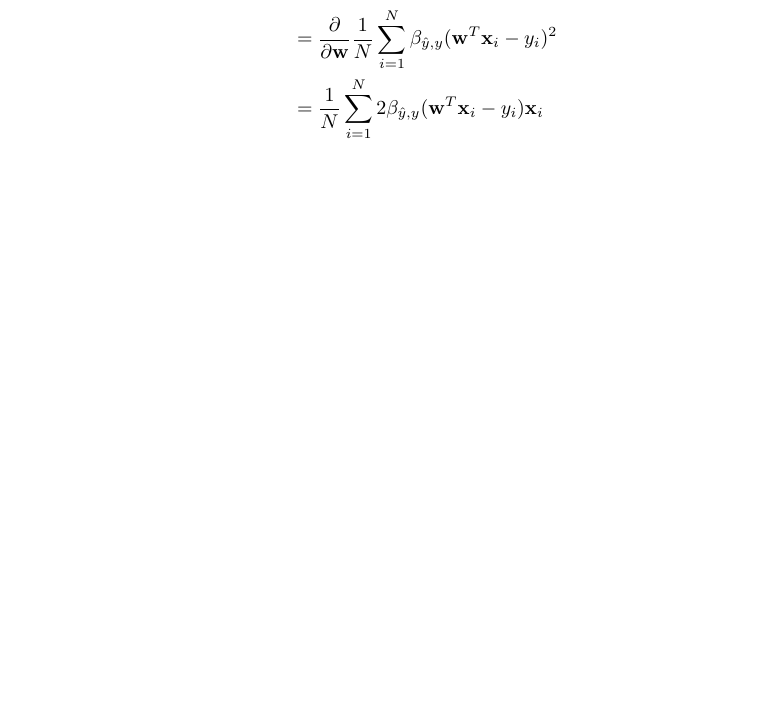
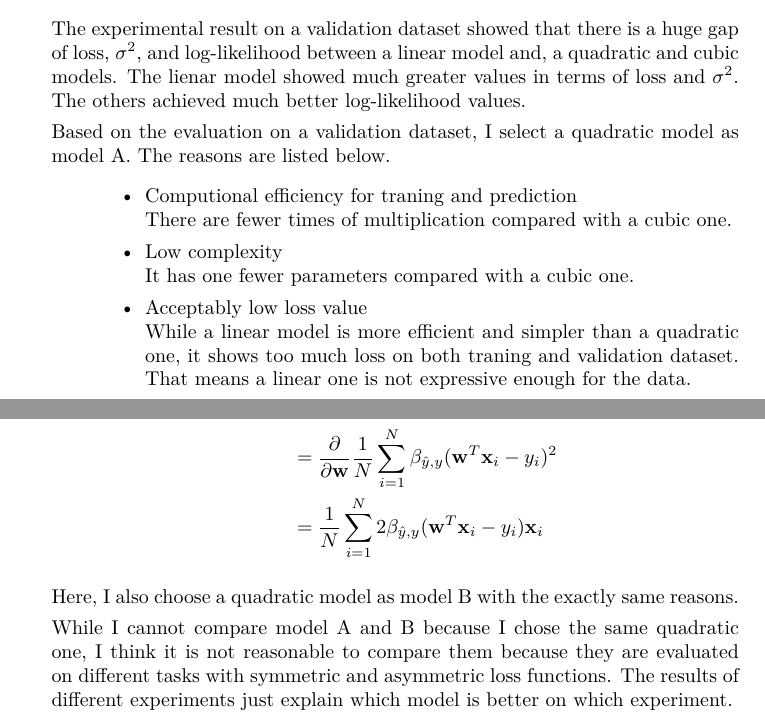
Before and after one commit to ytoyama/intro_to_sml, a LaTeX document (1/notes.tex): part of page 4 of 4 before the commit and two parts of pages 3 and 4 of 4 after it, the two joined at a grey line, cut at the place of the change, the shorter picture padded with empty space. Compiled offline with XeLaTeX.

Commit message:
Add explanation of experimental resultss

```diff
--- a/1/notes.tex
+++ b/1/notes.tex
@@ -78,6 +78,27 @@
       \end{aligned}
     \end{gather*}
 
+    The experimental result on a validation dataset showed that there is a huge
+    gap of loss, $\sigma^2$, and log-likelihood between a linear model and, a quadratic
+    and cubic models.
+    The lienar model showed much greater values in terms of loss and $\sigma^2$.
+    The others achieved much better log-likelihood values.
+
+    Based on the evaluation on a validation dataset, I select a quadratic model
+    as model A.
+    The reasons are listed below.
+    \begin{itemize}
+      \item Computional efficiency for traning and prediction \\
+            There are fewer times of multiplication compared with a cubic one.
+      \item Low complexity \\
+            It has one fewer parameters compared with a cubic one.
+      \item Acceptably low loss value \\
+            While a linear model is more efficient and simpler than a quadratic one,
+            it shows too much loss on both traning and validation dataset.
+            That means a linear one is not expressive enough for the data.
+
+    \end{itemize}
+
   \item
     \begin{gather*}
       \text{Let} \fancyb = \begin{cases}
@@ -103,6 +124,14 @@
         & = \frac{1}{N} \sum_{i=1}^N 2 \fancyb (\vec{w}^T \vec{x}_i - y_i) \vec{x}_i \\
       \end{aligned}
     \end{gather*}
+
+    Here, I also choose a quadratic model as model B with the exactly same reasons.
+
+    While I cannot compare model A and B because I chose the same quadratic one,
+    I think it is not reasonable to compare them because they are evaluated
+    on different tasks with symmetric and asymmetric loss functions.
+    The results of different experiments just explain which model is better
+    on which experiment.
 \end{p}
 
 \end{document}
```
Also changed, not shown: 1/notes.pdf.
